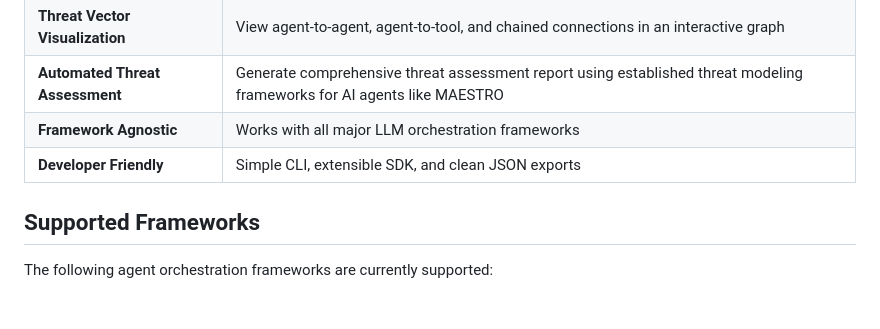
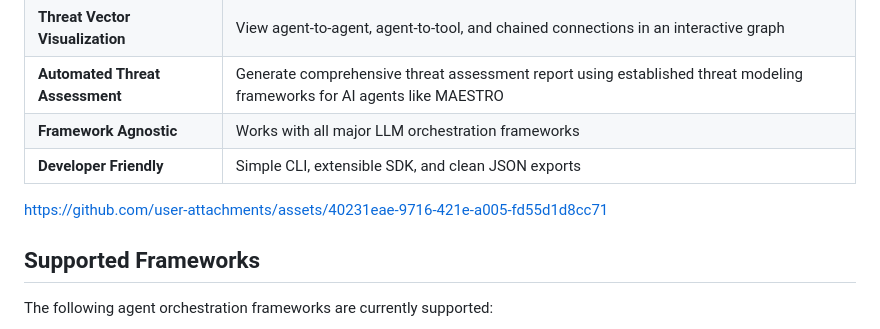
Before and after one commit to Repello-AI/Agent-Wiz, a Markdown page: README.md, the part around the change. Rendered like a GitHub page; blank space fills up the shorter version.

Commit message:
add demo-vid to readme

```diff
--- a/README.md
+++ b/README.md
@@ -44,6 +44,11 @@ In modern LLM-powered systems, agentic workflows are becoming increasingly compl
 | **Automated Threat Assessment** | Generate comprehensive threat assessment report using established threat modeling frameworks for AI agents like MAESTRO|
 | **Framework Agnostic** | Works with all major LLM orchestration frameworks |
 | **Developer Friendly** | Simple CLI, extensible SDK, and clean JSON exports |
+
+
+
+https://github.com/user-attachments/assets/40231eae-9716-421e-a005-fd55d1d8cc71
+
 
 
 ## Supported Frameworks
```
